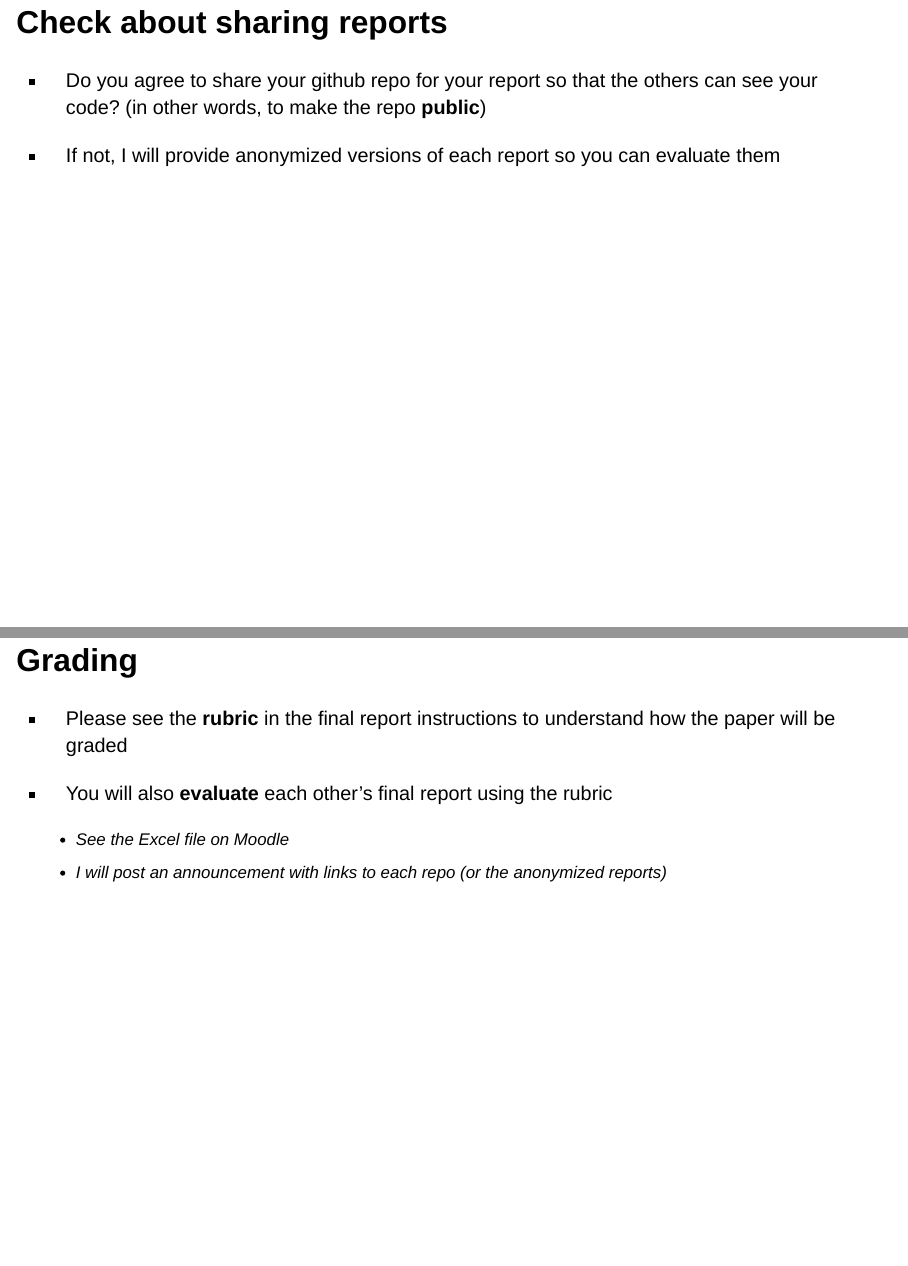
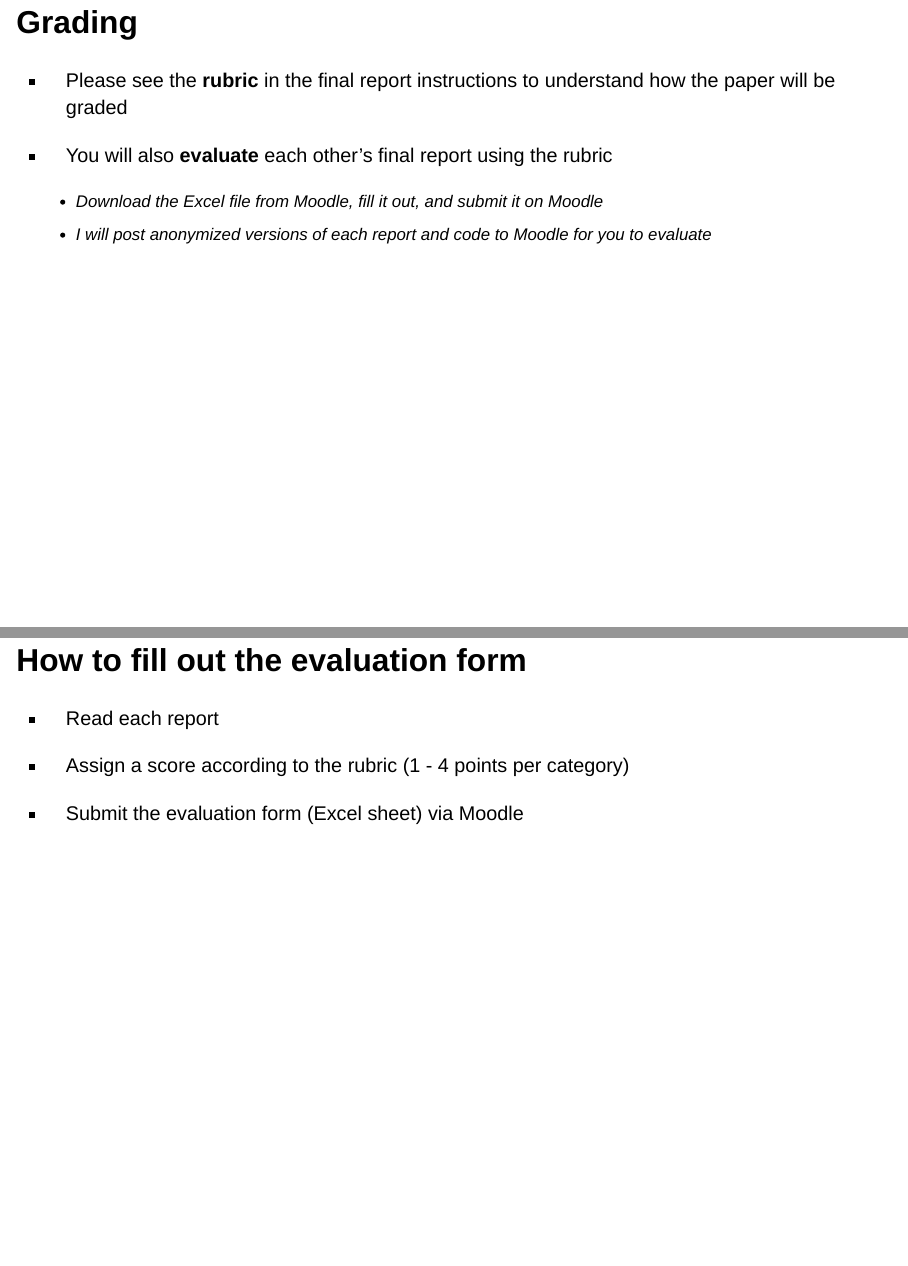
Before and after one commit to data-analysis-chiba-2024/data-analysis-chiba-2024.github.io, a Quarto document (day8/index.qmd): pages 4 and 5 of 12 before the commit and pages 4 and 5 of 11 after it, joined at a grey line. Rendered offline with R 4.5, knitr and Pandoc in place of Quarto, with nearby package versions; drawn as Slidy slides in place of the format the file asks for.

Commit message:
Update slides

```diff
--- a/day8/index.qmd
+++ b/day8/index.qmd
@@ -28,16 +26,12 @@ execute:
-## Check about sharing reports
-
-- Do you agree to share your github repo for your report so that the others can see your code? (in other words, to make the repo **public**)
-
-- If not, I will provide anonymized versions of each report so you can evaluate them
+  - Submit Excel sheet on Moodle
 
 ## Grading
 
 - Please see the **rubric** in the final report instructions to understand how the paper will be graded
 
 - You will also **evaluate** each other's final report using the rubric
-  - See the Excel file on Moodle
-  - I will post an announcement with links to each repo (or the anonymized reports)
+  - Download the Excel file from Moodle, fill it out, and submit it on Moodle
+  - I will post anonymized versions of each report and code to Moodle for you to evaluate
 
 ## How to fill out the evaluation form
 
```
Also changed, not shown: index.qmd (+0 -2 lines), day8/index.qmd (4 more changed lines).
